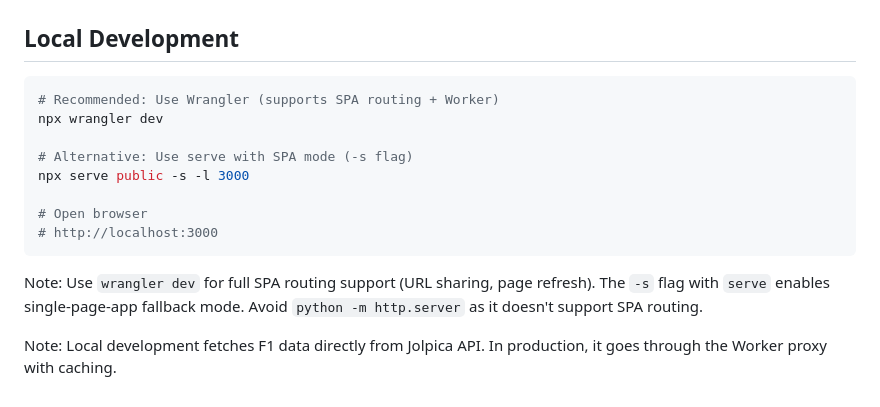
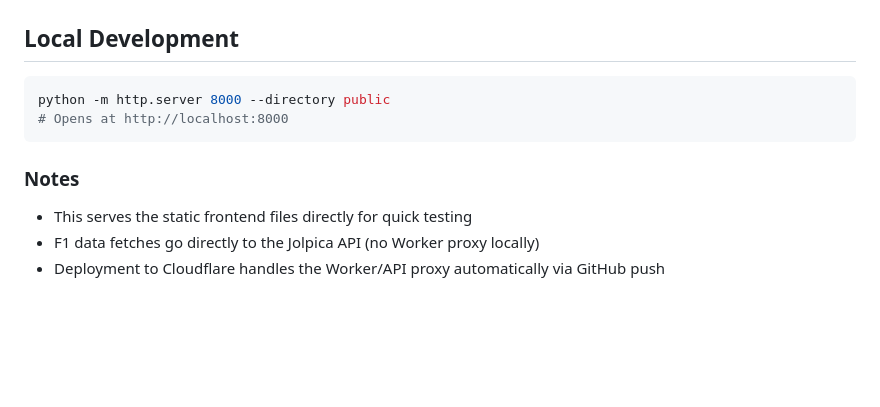
Before and after one commit to circuit-weather/circuit-weather, a Markdown page: AGENTS.md, the part around the change. Drawn GitHub-style; blank space fills up the shorter version.

Commit message:
Simplify local development docs to use Python http.server

````diff
--- a/AGENTS.md
+++ b/AGENTS.md
@@ -183,16 +183,11 @@ binding = "ASSETS"
 ## Local Development
 
 ```bash
-# Recommended: Use Wrangler (supports SPA routing + Worker)
-npx wrangler dev
-
-# Alternative: Use serve with SPA mode (-s flag)
-npx serve public -s -l 3000
-
-# Open browser
-# http://localhost:3000
+python -m http.server 8000 --directory public
+# Opens at http://localhost:8000
 ```
 
-Note: Use `wrangler dev` for full SPA routing support (URL sharing, page refresh). The `-s` flag with `serve` enables single-page-app fallback mode. Avoid `python -m http.server` as it doesn't support SPA routing.
-
-Note: Local development fetches F1 data directly from Jolpica API. In production, it goes through the Worker proxy with caching.
+### Notes
+- This serves the static frontend files directly for quick testing
+- F1 data fetches go directly to the Jolpica API (no Worker proxy locally)
+- Deployment to Cloudflare handles the Worker/API proxy automatically via GitHub push
````
